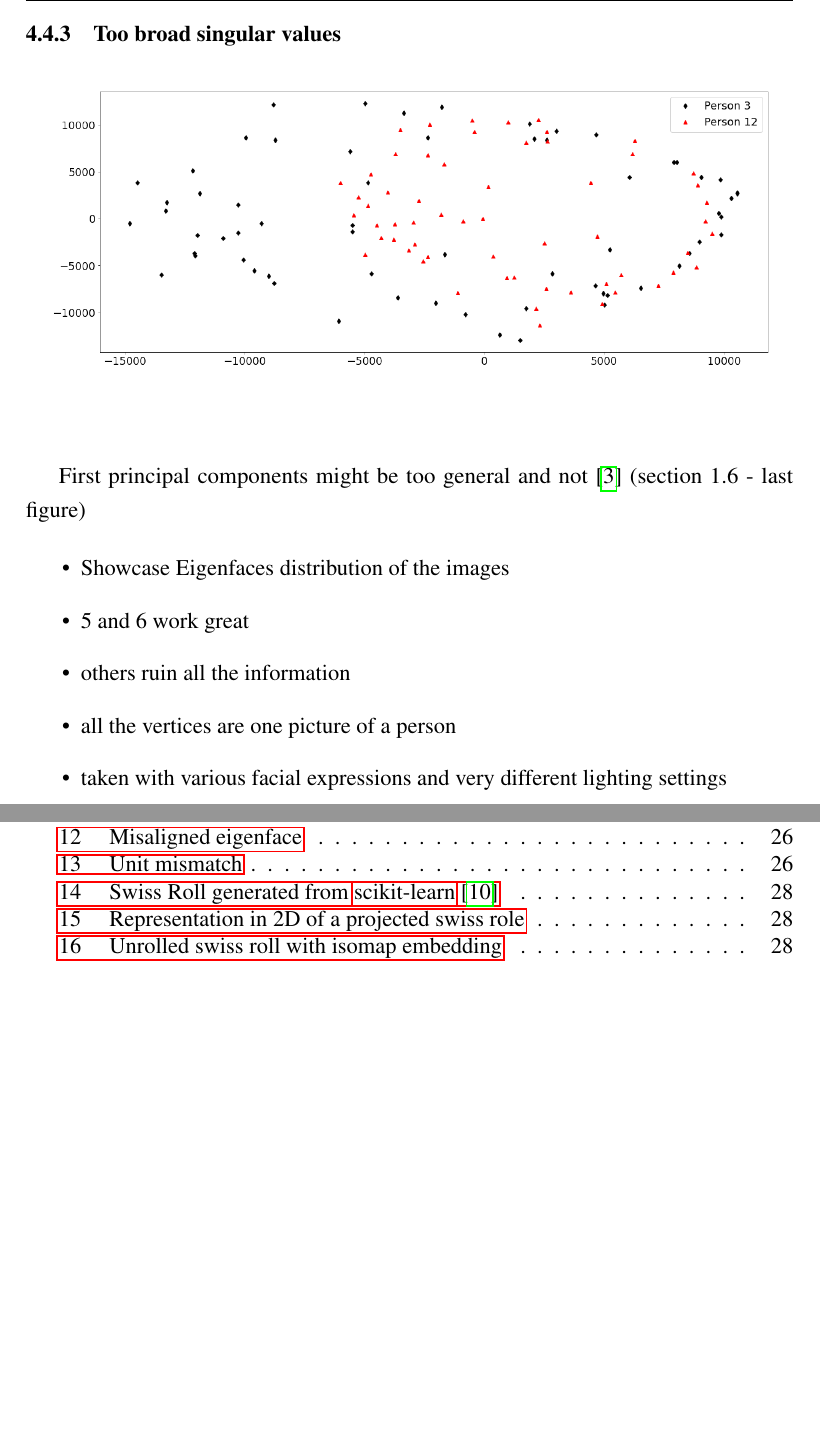
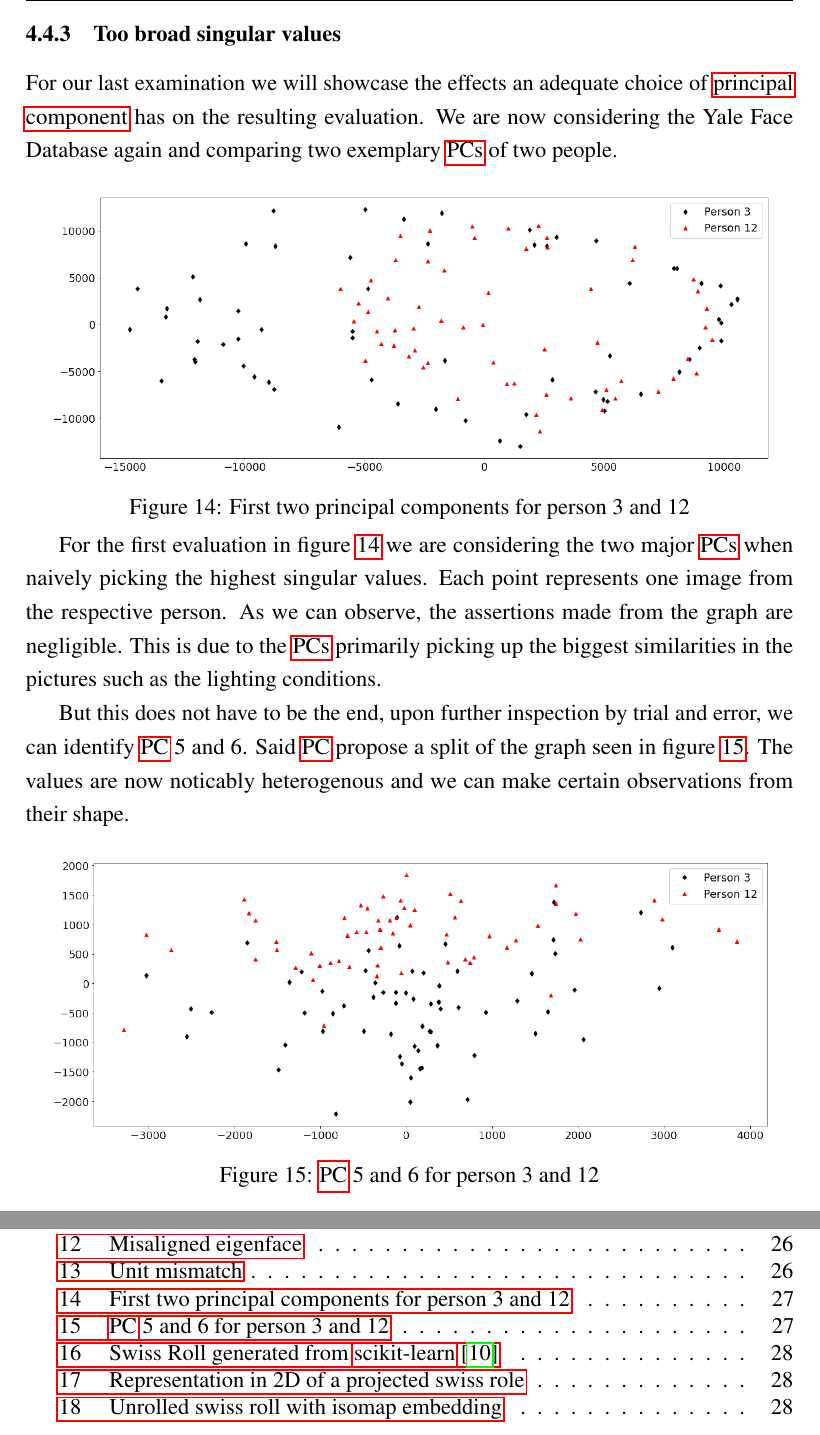
Before and after one commit to cedric-uden/Dimensionality-Reduction, a LaTeX document (report/main.tex, which reads report/source/4400-pitfalls.tex): two parts of pages 30 and 36 of 36, joined at a grey line, cut so that both start at the same text, the shorter picture padded with empty space. Compiled offline with pdfLaTeX.

Commit message:
jotted down section 4.4.3 on too broad singular values

```diff
--- a/report/source/4400-pitfalls.tex
+++ b/report/source/4400-pitfalls.tex
@@ -57,23 +57,32 @@ As we can see in figure \ref{fig:unitMismatch}, the graph hardly expresses any u
 
 \subsubsection{Too broad singular values}
 
+For our last examination we will showcase the effects an adequate choice of \acrlong{pc} has on the resulting evaluation.
+We are now considering the Yale Face Database again and comparing two exemplary \glspl{pc} of two people.
+
 \begin{center}
     \begin{figure}[h]
       \centering
       \includegraphics[width=0.94\linewidth]{external_content/media/choice_of_pc/p3_12-pc1_2-centered.png}
       \captionsetup{justification=centering}
-      % \caption{}
-      % \label{}
+      \caption{First two principal components for person 3 and 12}
+      \label{fig:pcIandII}
     \end{figure}
 \end{center}
 
-First principal components might be too general and not \cite{brunton2019data} (section 1.6 - last figure)
+\vspace{-12mm}
+For the first evaluation in figure \ref{fig:pcIandII} we are considering the two major \glspl{pc} when naively picking the highest singular values.
+Each point represents one image from the respective person.
+As we can observe, the assertions made from the graph are negligible.
+This is due to the \glspl{pc} primarily picking up the biggest similarities in the pictures such as the lighting conditions.
 
-\begin{itemize}
-	\item Showcase Eigenfaces distribution of the images
-	\item 5 and 6 work great
-	\item others ruin all the information
-	\item all the vertices are one picture of a person
-	\item taken with various facial expressions and very different lighting settings
-\end{itemize}
+But this does not have to be the end, upon further inspection by trial and error, we can identify \gls{pc} 5 and 6.
+Said \gls{pc} propose a split of the graph seen in figure \ref{fig:pcVandVI}.
+The values are now noticably heterogenous and we can make certain observations from their shape.
 
+\begin{center}
+    \begin{figure}[h]
+      \centering
+      \includegraphics[width=0.94\linewidth]{external_content/media/choice_of_pc/p3_12-pc5_6-centered.png}
+      \captionsetup{justification=centering}
+      \caption{\gls{pc} 5 and 6 for person 3 and 12}
```
Also changed, not shown: report/source/4400-pitfalls.tex (11 more changed lines).
